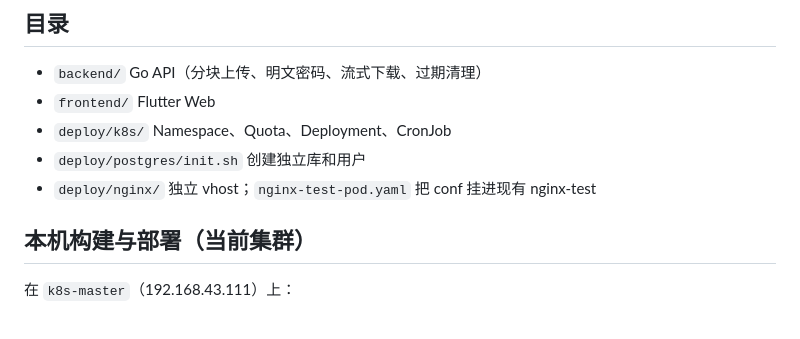
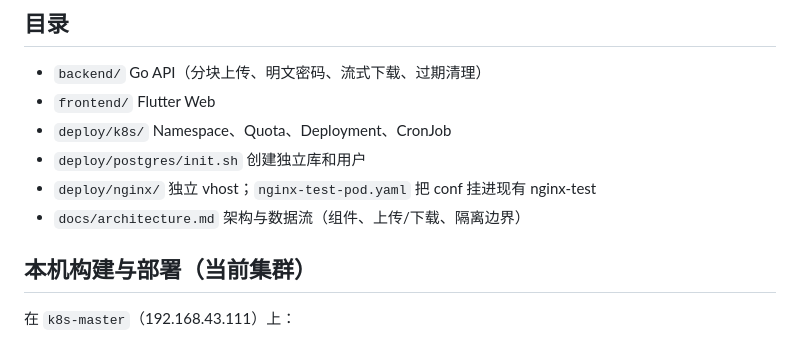
Before and after one commit to fchord/MiniCloudStorage, a Markdown page: README.md, the part around the change. Drawn GitHub-style.

Commit message:
docs: add architecture and data-flow overview Closes #3

```diff
--- a/README.md
+++ b/README.md
@@ -25,6 +25,7 @@
 - `deploy/k8s/` Namespace、Quota、Deployment、CronJob
 - `deploy/postgres/init.sh` 创建独立库和用户
 - `deploy/nginx/` 独立 vhost；`nginx-test-pod.yaml` 把 conf 挂进现有 nginx-test
+- `docs/architecture.md` 架构与数据流（组件、上传/下载、隔离边界）
 
 ## 本机构建与部署（当前集群）
 
```
Also changed, not shown: docs/architecture.md (added, +27 -0 lines).
